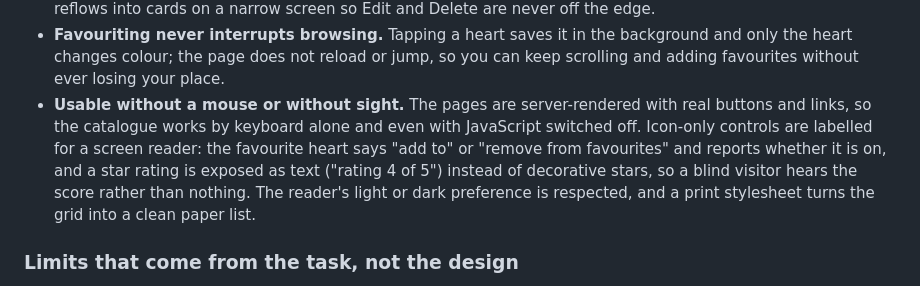
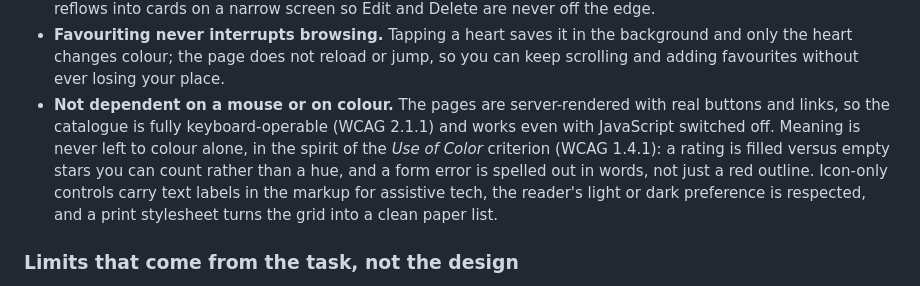
Before and after one commit to krecejac/portfolio, a Markdown page: book-catalog/docs/ARCHITECTURE.md, the part around the change. Rendered like a GitHub page.

Commit message:
book-catalog: note colour-independent cues and WCAG criteria in the accessibility bullet

```diff
--- a/book-catalog/docs/ARCHITECTURE.md
+++ b/book-catalog/docs/ARCHITECTURE.md
@@ -215,14 +215,15 @@ marketplace of millions.
 - **Favouriting never interrupts browsing.** Tapping a heart saves it in the
   background and only the heart changes colour; the page does not reload or jump,
   so you can keep scrolling and adding favourites without ever losing your place.
-- **Usable without a mouse or without sight.** The pages are server-rendered
-  with real buttons and links, so the catalogue works by keyboard alone and even
-  with JavaScript switched off. Icon-only controls are labelled for a screen
-  reader: the favourite heart says "add to" or "remove from favourites" and
-  reports whether it is on, and a star rating is exposed as text ("rating 4 of
-  5") instead of decorative stars, so a blind visitor hears the score rather than
-  nothing. The reader's light or dark preference is respected, and a print
-  stylesheet turns the grid into a clean paper list.
+- **Not dependent on a mouse or on colour.** The pages are server-rendered with
+  real buttons and links, so the catalogue is fully keyboard-operable (WCAG
+  2.1.1) and works even with JavaScript switched off. Meaning is never left to
+  colour alone, in the spirit of the *Use of Color* criterion (WCAG 1.4.1): a
+  rating is filled versus empty stars you can count rather than a hue, and a form
+  error is spelled out in words, not just a red outline. Icon-only controls carry
+  text labels in the markup for assistive tech, the reader's light or dark
+  preference is respected, and a print stylesheet turns the grid into a clean
+  paper list.
 
 ### Limits that come from the task, not the design
 
```
